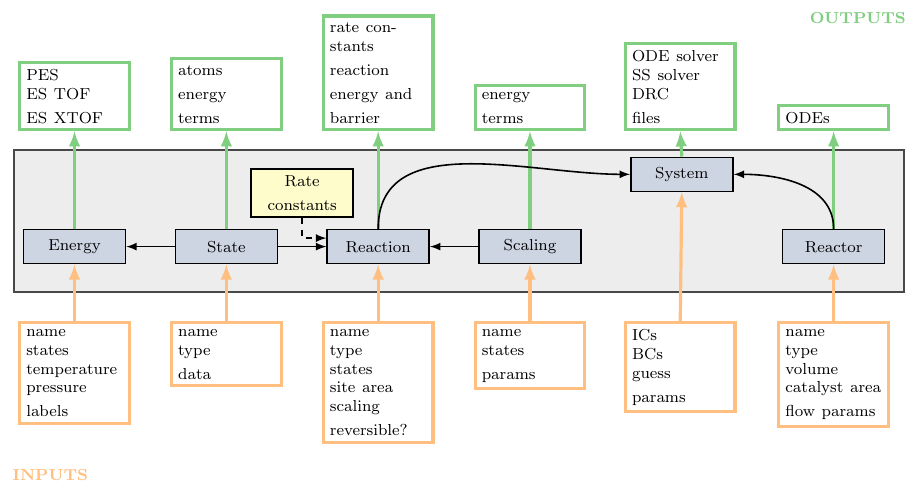
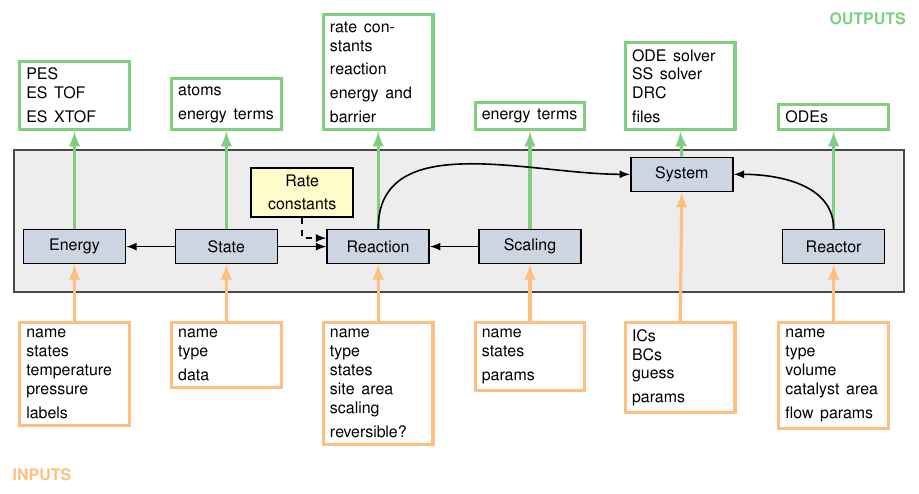
Before and after one commit to aab64/PyCatKin, a LaTeX figure (docs/_static/code_layout/code_layout.tex): the whole page. Compiled offline with pdfLaTeX.

Commit message:
Changed font of code_layout to sansserif.

```diff
--- a/docs/_static/code_layout/code_layout.tex
+++ b/docs/_static/code_layout/code_layout.tex
@@ -1,4 +1,7 @@
 \documentclass[border={1mm 1mm 1mm 1mm},tikz,10pt]{standalone}
+
+\usepackage{helvet}
+\renewcommand{\familydefault}{\sfdefault}
 
 \usetikzlibrary{shapes.geometric}
 
```
Also changed, not shown: docs/_static/code_layout/code_layout.svg, 1 other file.
